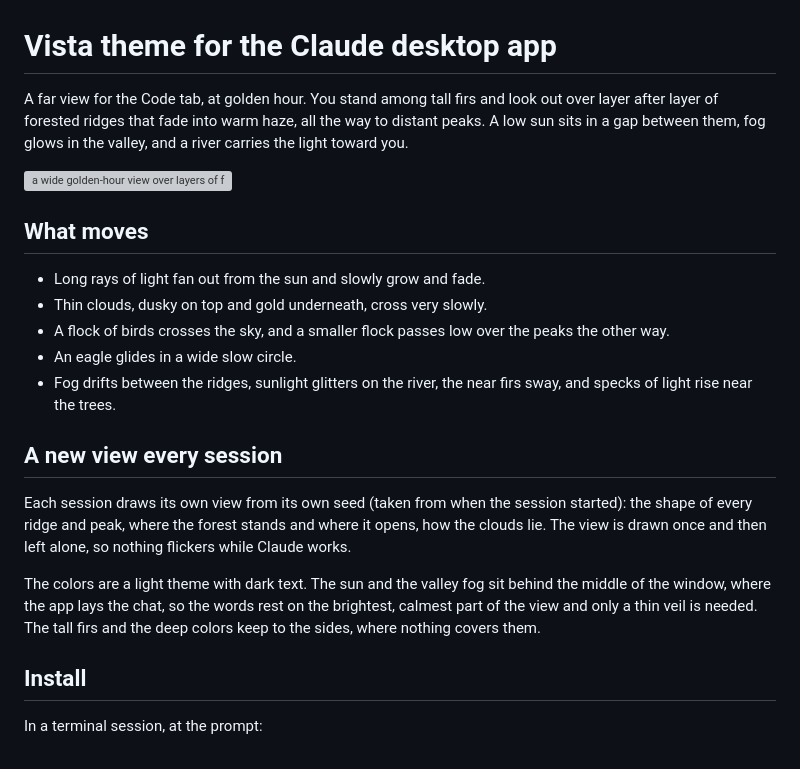
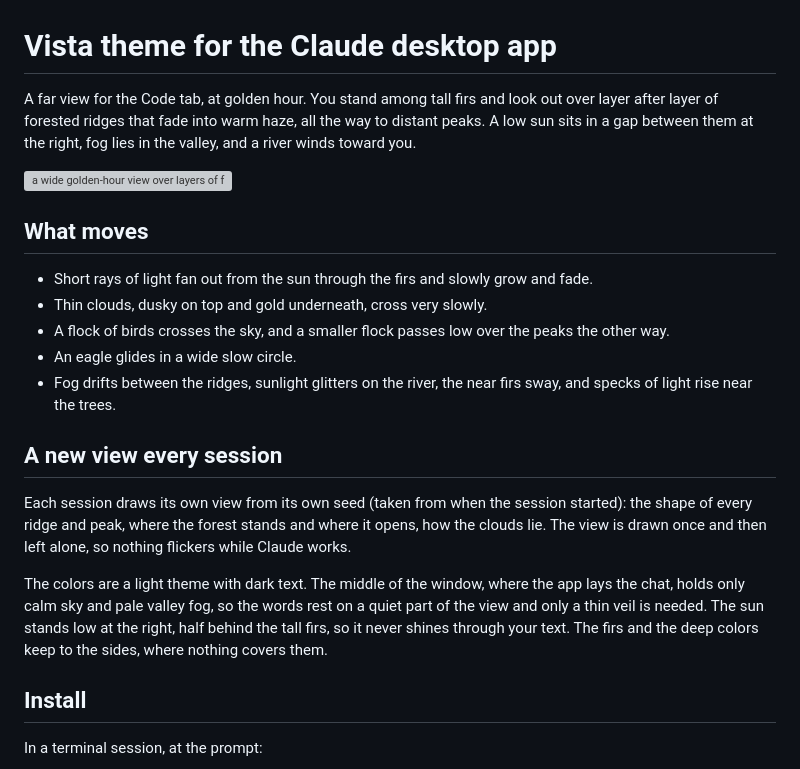
Before and after one commit to cktang88/claude-vista-theme, a Markdown page: README.md, the part around the change. GitHub-like rendering; grey boxes are pictures that could not be loaded.

Commit message:
Move the sun to the right, half behind the firs, so it no longer glares through the chat; calm sky and fog in the middle

```diff
--- a/README.md
+++ b/README.md
@@ -1,12 +1,12 @@
 # Vista theme for the Claude desktop app
 
-A far view for the Code tab, at golden hour. You stand among tall firs and look out over layer after layer of forested ridges that fade into warm haze, all the way to distant peaks. A low sun sits in a gap between them, fog glows in the valley, and a river carries the light toward you.
+A far view for the Code tab, at golden hour. You stand among tall firs and look out over layer after layer of forested ridges that fade into warm haze, all the way to distant peaks. A low sun sits in a gap between them at the right, fog lies in the valley, and a river winds toward you.
 
 ![a wide golden-hour view over layers of forested ridges to distant peaks, with a low sun, a river, tall firs, thin clouds and birds](docs/preview.gif)
 
 ## What moves
 
-- Long rays of light fan out from the sun and slowly grow and fade.
+- Short rays of light fan out from the sun through the firs and slowly grow and fade.
 - Thin clouds, dusky on top and gold underneath, cross very slowly.
 - A flock of birds crosses the sky, and a smaller flock passes low over the peaks the other way.
 - An eagle glides in a wide slow circle.
@@ -16,7 +16,7 @@ A far view for the Code tab, at golden hour. You stand among tall firs and look
 
 Each session draws its own view from its own seed (taken from when the session started): the shape of every ridge and peak, where the forest stands and where it opens, how the clouds lie. The view is drawn once and then left alone, so nothing flickers while Claude works.
 
-The colors are a light theme with dark text. The sun and the valley fog sit behind the middle of the window, where the app lays the chat, so the words rest on the brightest, calmest part of the view and only a thin veil is needed. The tall firs and the deep colors keep to the sides, where nothing covers them.
+The colors are a light theme with dark text. The middle of the window, where the app lays the chat, holds only calm sky and pale valley fog, so the words rest on a quiet part of the view and only a thin veil is needed. The sun stands low at the right, half behind the tall firs, so it never shines through your text. The firs and the deep colors keep to the sides, where nothing covers them.
 
 ## Install
 
```
Also changed, not shown: docs/references.md (+1 -1 lines), .claude-plugin/icon.png, 5 other files.
